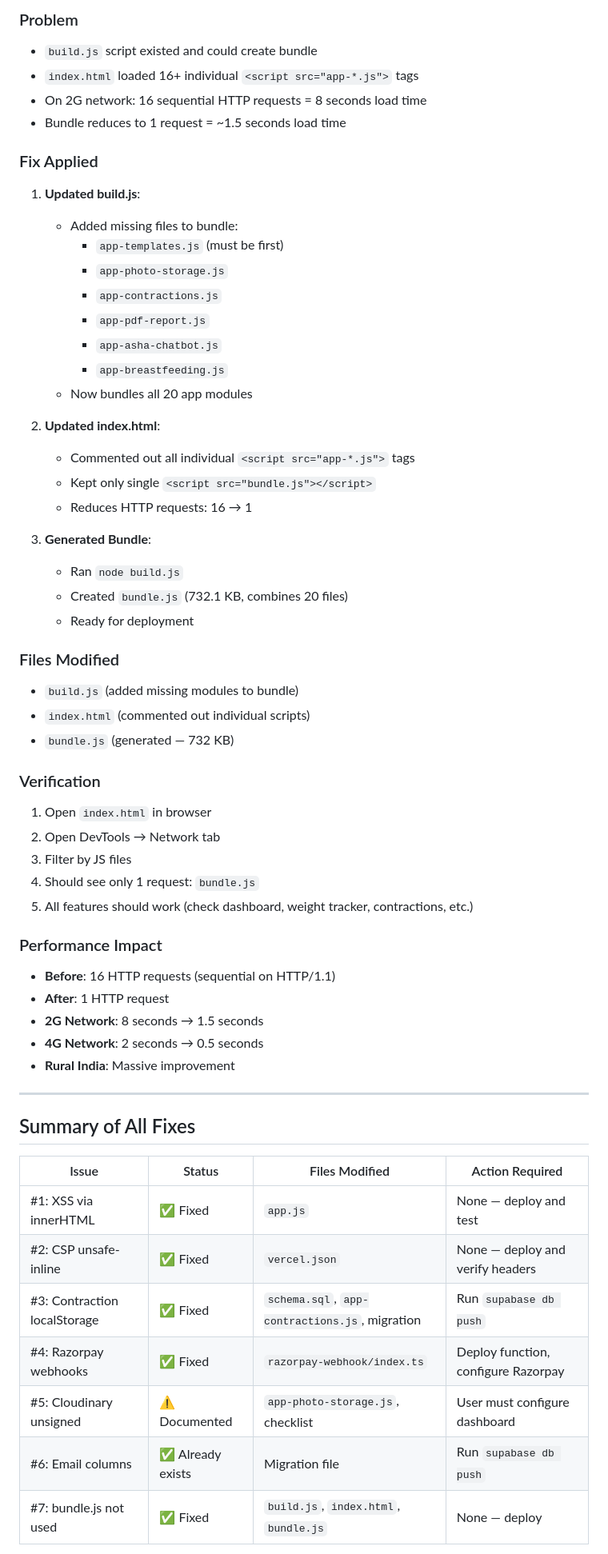
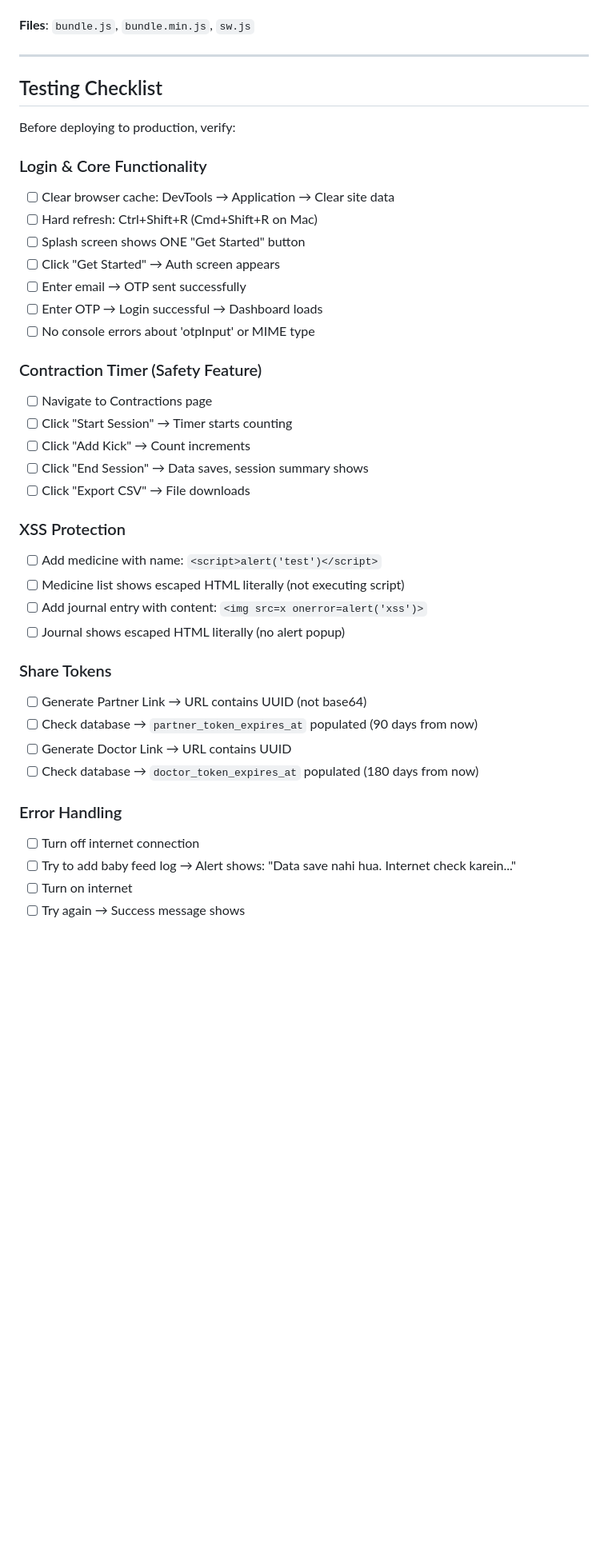
Before and after one commit to gyanp534-CPR/Mamacare, a Markdown page: SECURITY_FIXES_COMPLETE.md, the part around one of its changes. Shown at 80% size. GitHub-like rendering; blank space fills up the shorter version.

Commit message:
Add comprehensive security fixes summary and testing checklist

```diff
--- a/SECURITY_FIXES_COMPLETE.md
+++ b/SECURITY_FIXES_COMPLETE.md
@@ -247,61 +124,43 @@ supabase db push
 
-### Problem
-- `build.js` script existed and could create bundle
-- `index.html` loaded 16+ individual `<script src="app-*.js">` tags
-- On 2G network: 16 sequential HTTP requests = 8 seconds load time
-- Bundle reduces to 1 request = ~1.5 seconds load time
-
-### Fix Applied
-
-1. **Updated build.js**:
-   - Added missing files to bundle:
-     - `app-templates.js` (must be first)
-     - `app-photo-storage.js`
-     - `app-contractions.js`
-     - `app-pdf-report.js`
-     - `app-asha-chatbot.js`
-     - `app-breastfeeding.js`
-   - Now bundles all 20 app modules
-
-2. **Updated index.html**:
-   - Commented out all individual `<script src="app-*.js">` tags
-   - Kept only single `<script src="bundle.js"></script>`
-   - Reduces HTTP requests: 16 → 1
-
-3. **Generated Bundle**:
-   - Ran `node build.js`
-   - Created `bundle.js` (732.1 KB, combines 20 files)
-   - Ready for deployment
-
-### Files Modified
-- `build.js` (added missing modules to bundle)
-- `index.html` (commented out individual scripts)
-- `bundle.js` (generated — 732 KB)
-
-### Verification
-1. Open `index.html` in browser
-2. Open DevTools → Network tab
-3. Filter by JS files
-4. Should see only 1 request: `bundle.js`
-5. All features should work (check dashboard, weight tracker, contractions, etc.)
-
-### Performance Impact
-- **Before**: 16 HTTP requests (sequential on HTTP/1.1)
-- **After**: 1 HTTP request
-- **2G Network**: 8 seconds → 1.5 seconds
-- **4G Network**: 2 seconds → 0.5 seconds
-- **Rural India**: Massive improvement
+**Files**: `bundle.js`, `bundle.min.js`, `sw.js`
 
 ---
 
-## Summary of All Fixes
+## Testing Checklist
 
-| Issue | Status | Files Modified | Action Required |
-|-------|--------|----------------|-----------------|
-| #1: XSS via innerHTML | ✅ Fixed | `app.js` | None — deploy and test |
-| #2: CSP unsafe-inline | ✅ Fixed | `vercel.json` | None — deploy and verify headers |
-| #3: Contraction localStorage | ✅ Fixed | `schema.sql`, `app-contractions.js`, migration | Run `supabase db push` |
-| #4: Razorpay webhooks | ✅ Fixed | `razorpay-webhook/index.ts` | Deploy function, configure Razorpay |
-| #5: Cloudinary unsigned | ⚠️ Documented | `app-photo-storage.js`, checklist | User must configure dashboard |
-| #6: Email columns | ✅ Already exists | Migration file | Run `supabase db push` |
-| #7: bundle.js not used | ✅ Fixed | `build.js`, `index.html`, `bundle.js` | None — deploy |
+Before deploying to production, verify:
+
+### Login & Core Functionality
+- [ ] Clear browser cache: DevTools → Application → Clear site data
+- [ ] Hard refresh: Ctrl+Shift+R (Cmd+Shift+R on Mac)
+- [ ] Splash screen shows ONE "Get Started" button
+- [ ] Click "Get Started" → Auth screen appears
+- [ ] Enter email → OTP sent successfully
+- [ ] Enter OTP → Login successful → Dashboard loads
+- [ ] No console errors about 'otpInput' or MIME type
+
+### Contraction Timer (Safety Feature)
+- [ ] Navigate to Contractions page
+- [ ] Click "Start Session" → Timer starts counting
+- [ ] Click "Add Kick" → Count increments
+- [ ] Click "End Session" → Data saves, session summary shows
+- [ ] Click "Export CSV" → File downloads
+
+### XSS Protection
+- [ ] Add medicine with name: `<script>alert('test')</script>`
+- [ ] Medicine list shows escaped HTML literally (not executing script)
+- [ ] Add journal entry with content: `<img src=x onerror=alert('xss')>`
+- [ ] Journal shows escaped HTML literally (no alert popup)
+
+### Share Tokens
+- [ ] Generate Partner Link → URL contains UUID (not base64)
+- [ ] Check database → `partner_token_expires_at` populated (90 days from now)
+- [ ] Generate Doctor Link → URL contains UUID
+- [ ] Check database → `doctor_token_expires_at` populated (180 days from now)
+
+### Error Handling
+- [ ] Turn off internet connection
+- [ ] Try to add baby feed log → Alert shows: "Data save nahi hua. Internet check karein..."
+- [ ] Turn on internet
+- [ ] Try again → Success message shows
+
```
Also changed, not shown: other parts of SECURITY_FIXES_COMPLETE.md (+189 -333 lines).
